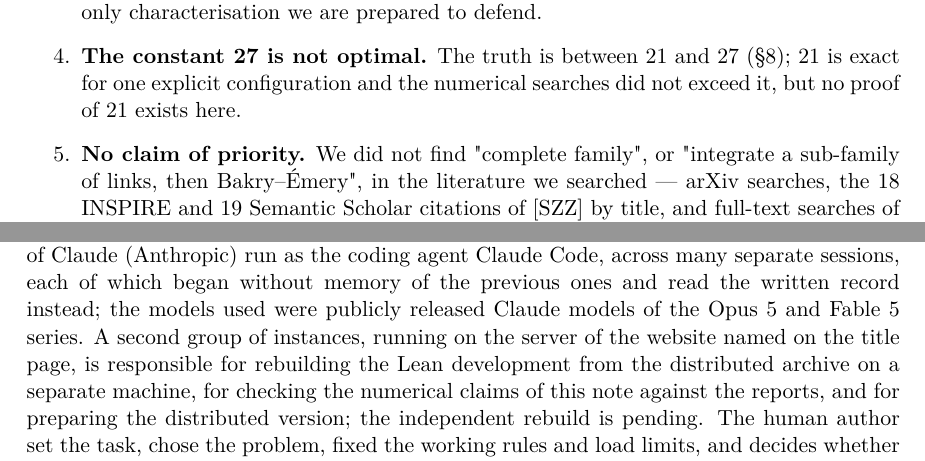
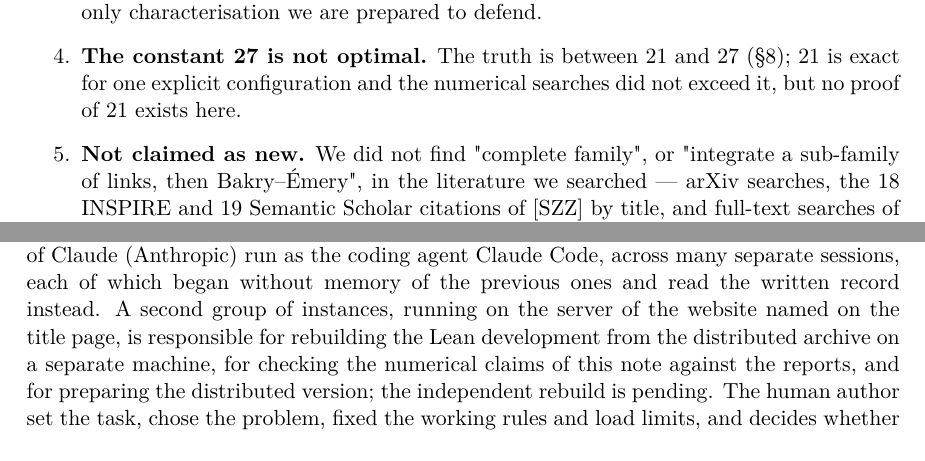
Before and after one commit to yoshikazuhosomura-sys/principia, a LaTeX document (papers/ym-onelink-bakry-emery/paper.tex): two parts of pages 17 and 23 of 25, joined at a grey line, cut so that both start at the same text. Compiled offline with pdfLaTeX; a LaTeX package or settings file that is missing is left out.

```diff
--- a/papers/ym-onelink-bakry-emery/paper.tex
+++ b/papers/ym-onelink-bakry-emery/paper.tex
@@ -525,7 +525,7 @@
 \item[2.] \textbf{The mass gap is not a Lean theorem.} What is machine-checked is Theorem 1, Theorem 2 and Theorem 2′, and Theorems 6.2, 6.4, 6.5 and 6.6 — the Hessian bound and the combinatorics of complete families, not the gap. The identification of the second derivative of Φ along U $e^{τX}$ with the Riemannian Hessian, the value Ric = 2, the Bakry–Émery theorem and the decay argument are all on paper, and two of those steps — the transported [SZZ, Lemma 4.10]/[SZZ, Cor. 4.11] and the uniqueness of the marginal — are outlines with constants rather than complete proofs (§2, table; §7).
 \item[3.] \textbf{The comparison with the cluster expansion is undecided.} [OS] and [Se] were not obtained, and our own estimates of the convergence radius are crude in both directions (§9). The phrase "an improvement inside the Bakry–Émery method" is the only characterisation we are prepared to defend.
 \item[4.] \textbf{The constant 27 is not optimal.} The truth is between 21 and 27 (§8); 21 is exact for one explicit configuration and the numerical searches did not exceed it, but no proof of 21 exists here.
-\item[5.] \textbf{No claim of priority.} We did not find "complete family", or "integrate a sub-family of links, then Bakry–Émery", in the literature we searched — arXiv searches, the 18 INSPIRE and 19 Semantic Scholar citations of [SZZ] by title, and full-text searches of [CNS2] and [Ni] — but the search is limited, and the idea could be known in the context of the multi-hit / one-link-average variance reduction of Monte Carlo simulation, where sets of links sharing no plaquette are updated simultaneously; the family of density 1/4 in d = 4 may be known on the numerical side [PPR]. MathSciNet and zbMATH were not available to us. The tools of §4 and §6 (weighted Cauchy–Schwarz, a sum-of-squares identity, the Hamming bound, the perfectness of the length-3 repetition code, exact cover) are classical, and the Turán-type inequality of §3 is known [BP].
+\item[5.] \textbf{Not claimed as new.} We did not find "complete family", or "integrate a sub-family of links, then Bakry–Émery", in the literature we searched — arXiv searches, the 18 INSPIRE and 19 Semantic Scholar citations of [SZZ] by title, and full-text searches of [CNS2] and [Ni] — but the search is limited, and the idea could be known in the context of the multi-hit / one-link-average variance reduction of Monte Carlo simulation, where sets of links sharing no plaquette are updated simultaneously; the family of density 1/4 in d = 4 may be known on the numerical side [PPR]. MathSciNet and zbMATH were not available to us. The tools of §4 and §6 (weighted Cauchy–Schwarz, a sum-of-squares identity, the Hamming bound, the perfectness of the length-3 repetition code, exact cover) are classical, and the Turán-type inequality of §3 is known [BP].
 \item[6.] \textbf{The bound d ≤ 3k+1 is not claimed to be sharp, and none of §6 is a classification.} Sharpness is known only at k = 1; for k = 3 the only evidence against d = 9 is an exhaustive search at period 2 by SAT, which is not machine-checked and says nothing about larger even periods. The number and the shape of complete families are not addressed anywhere. The sharper arithmetic test — 2(k+1) dividing the period power $L^d$, which would close k = 2 for all d ≥ 5 — rests on the rank of an inclusion matrix (Gottlieb's theorem [Go], not consulted directly) and is \textbf{on paper only}; the machine-checked test is the weaker 2(k+1) \textbar{} $C(d,k)·L^d$.
 \item[7.] \textbf{Everything in §6 beyond Theorems 6.1, 6.2, 6.4, 6.5 and 6.6, and everything in §8, is computation.} The attainment of the packing density 1/d is machine-checked only for d = 4, 5. The exhaustive searches (exact cover by depth-first search and by SAT, integer linear programming, branch and bound for M(d)), the gradient searches for $λ_min$ and the U(N) measurements are cross-checked by positive and negative controls but not kernel-checked. Where a search did not finish we say so: M(6) = 32 rests on the paper upper bound plus a search that found only the lower bound, and the d = 6 value of min $max_a$ $r_a$ was not determined.
 \item[8.] \textbf{No independent authorship, no external review.} The observation, the paper proofs, the programs, the Lean development and this draft were produced by the same agent (§12), and no mathematician outside the authors has read them. Lean's kernel and the agreement of independent reimplementations are the only checks not internal to the authors, and those reimplementations are procedurally, not conceptually, independent.
@@ -665,7 +665,7 @@
 \end{enumerate}
 
 \section*{12. Disclosure of AI use}
-This note was produced with the assistance of AI agents. The observation, the paper proofs, the programs behind §6 and §8, the Lean 4 development including the formalised statements, the technical reports on which this note is based, and the text itself were written by instances of Claude (Anthropic) run as the coding agent Claude Code, across many separate sessions, each of which began without memory of the previous ones and read the written record instead; the models used were publicly released Claude models of the Opus 5 and Fable 5 series. A second group of instances, running on the server of the website named on the title page, is responsible for rebuilding the Lean development from the distributed archive on a separate machine, for checking the numerical claims of this note against the reports, and for preparing the distributed version; the independent rebuild is pending. The human author set the task, chose the problem, fixed the working rules and load limits, and decides whether and where the result is reported; he is responsible for this note. He is not a mathematician and has not himself verified the mathematics.
+This note was produced with the assistance of AI agents. The observation, the paper proofs, the programs behind §6 and §8, the Lean 4 development including the formalised statements, the technical reports on which this note is based, and the text itself were written by instances of Claude (Anthropic) run as the coding agent Claude Code, across many separate sessions, each of which began without memory of the previous ones and read the written record instead. A second group of instances, running on the server of the website named on the title page, is responsible for rebuilding the Lean development from the distributed archive on a separate machine, for checking the numerical claims of this note against the reports, and for preparing the distributed version; the independent rebuild is pending. The human author set the task, chose the problem, fixed the working rules and load limits, and decides whether and where the result is reported; he is responsible for this note. He is not a mathematician and has not himself verified the mathematics.
 
 Adversarial review was carried out only by further instances of the same model family, which share the same blind spots. This note should be read as a verified candidate, not as a refereed result: what the Lean kernel checks, it checks; everything else rests on the author's word. In particular Corollary 3, which is the statement a reader is most likely to want, is the part with the least support.
 
```
Also changed, not shown: papers/ym-onelink-bakry-emery/paper.pdf, papers/ym-onelink-bakry-emery/paper.tex (2 more changed lines).
